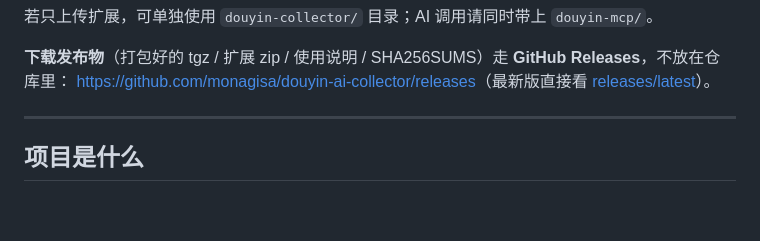
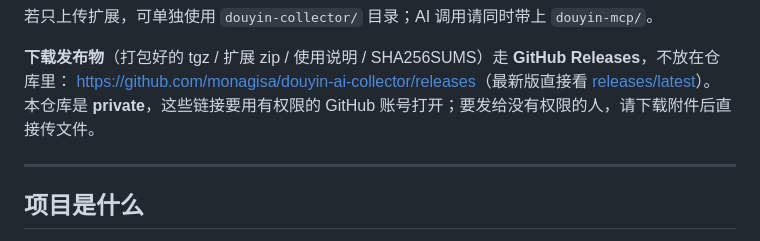
Before and after one commit to monagisa/douyin-ai-collector, a Markdown page: README.md, the part around the change. GitHub-like rendering; blank space fills up the shorter version.

Commit message:
README 注明仓库是 private：Releases 链接需要权限，发给外人要直接传附件

```diff
--- a/README.md
+++ b/README.md
@@ -15,6 +15,7 @@ douyin-ai-collector/          ← 仓库根（可自行命名）
 
 **下载发布物**（打包好的 tgz / 扩展 zip / 使用说明 / SHA256SUMS）走 **GitHub Releases**，不放在仓库里：
 <https://github.com/monagisa/douyin-ai-collector/releases>（最新版直接看 [releases/latest](https://github.com/monagisa/douyin-ai-collector/releases/latest)）。
+本仓库是 **private**，这些链接要用有权限的 GitHub 账号打开；要发给没有权限的人，请下载附件后直接传文件。
 
 ---
 
```
